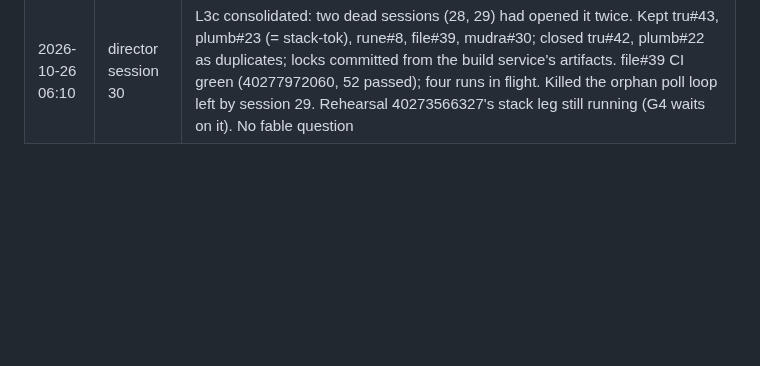
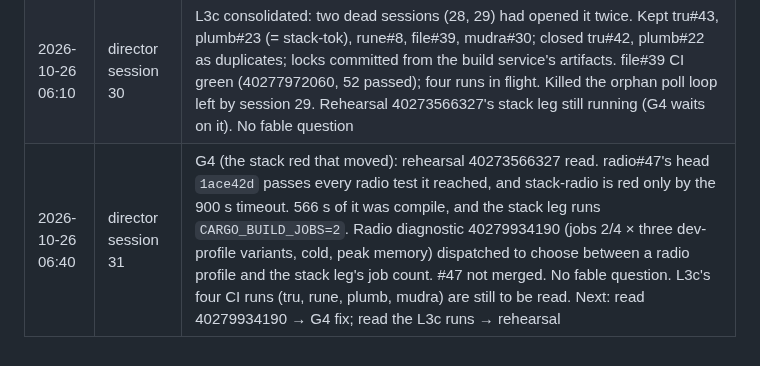
Before and after one commit to cyberia-to/soft3, a Markdown page: release/director/plan.md, the part around one of its changes. Rendered like a GitHub page; blank space fills up the shorter version.

Commit message:
plan: session 31 — G4 stack-radio is red only by the clock; budget diagnostic dispatched
Co-Authored-By: Claude Opus 5.5 <noreply@anthropic.com>

```diff
--- a/release/director/plan.md
+++ b/release/director/plan.md
@@ -164,3 +164,4 @@ reading the order: G2 makes "green" checkable for every sibling PR; L1 → L2
 | 2026-10-26 05:25 | director session 26 | G4: radio diagnostic 40269380108 read. With hermetic endpoints (`1ace42d`), `node_serve_blobs` 20/20, `observe_fs` 20/20, the full lib 10/10 parallel and 3/3 serial. #47's red lint jobs are the same on radio `main` (old debt). Receipt on #47; D3 rehearsal 40273566327 dispatched with the 0.4 tier plus radio at #47's head. No fable question. Next: read 40273566327 → merge radio#47; L3b frontier sweep; L3c |
 | 2026-10-26 05:35 | director session 27 | L3b: the frontier sweep is dispatched as zheng diagnostic 40273927146 (`diag/l3b-frontier`, never merged): 900 wrap chains planned by shape (IVC 1/16 at 2^15 and 1/8 at 2^16 × 5 inner chains × final rate, grinding and fold) and the prover time of four chains. Rehearsal 40273566327's stack leg was still running, so radio#47 waits on it. No fable question. Next: read 40273566327 → radio#47; read 40273927146 → the L3b frontier and PRs; L3c |
 | 2026-10-26 06:10 | director session 30 | L3c consolidated: two dead sessions (28, 29) had opened it twice. Kept tru#43, plumb#23 (= stack-tok), rune#8, file#39, mudra#30; closed tru#42, plumb#22 as duplicates; locks committed from the build service's artifacts. file#39 CI green (40277972060, 52 passed); four runs in flight. Killed the orphan poll loop left by session 29. Rehearsal 40273566327's stack leg still running (G4 waits on it). No fable question |
+| 2026-10-26 06:40 | director session 31 | G4 (the stack red that moved): rehearsal 40273566327 read. radio#47's head `1ace42d` passes every radio test it reached, and stack-radio is red only by the 900 s timeout. 566 s of it was compile, and the stack leg runs `CARGO_BUILD_JOBS=2`. Radio diagnostic 40279934190 (jobs 2/4 × three dev-profile variants, cold, peak memory) dispatched to choose between a radio profile and the stack leg's job count. #47 not merged. No fable question. L3c's four CI runs (tru, rune, plumb, mudra) are still to be read. Next: read 40279934190 → G4 fix; read the L3c runs → rehearsal |
```
Also changed, not shown: other parts of release/director/plan.md (+1 -1 lines).
